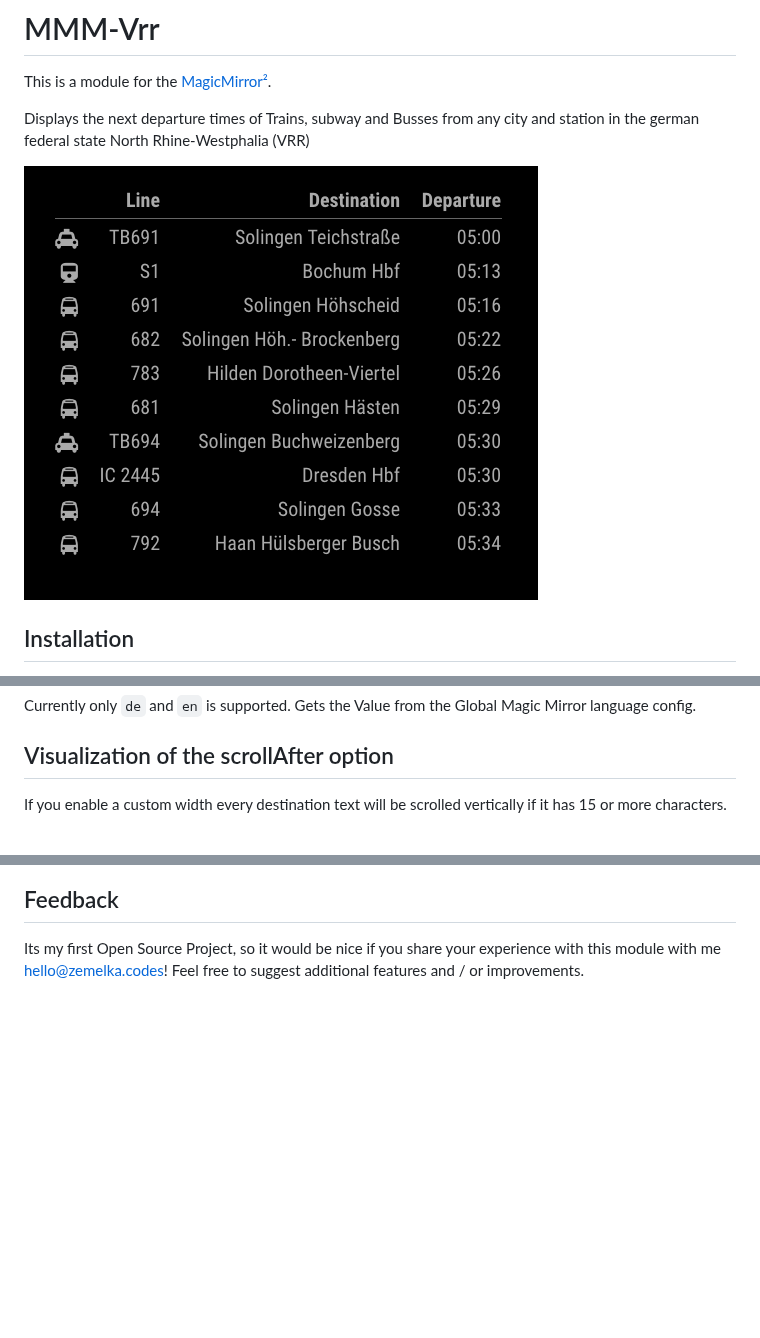
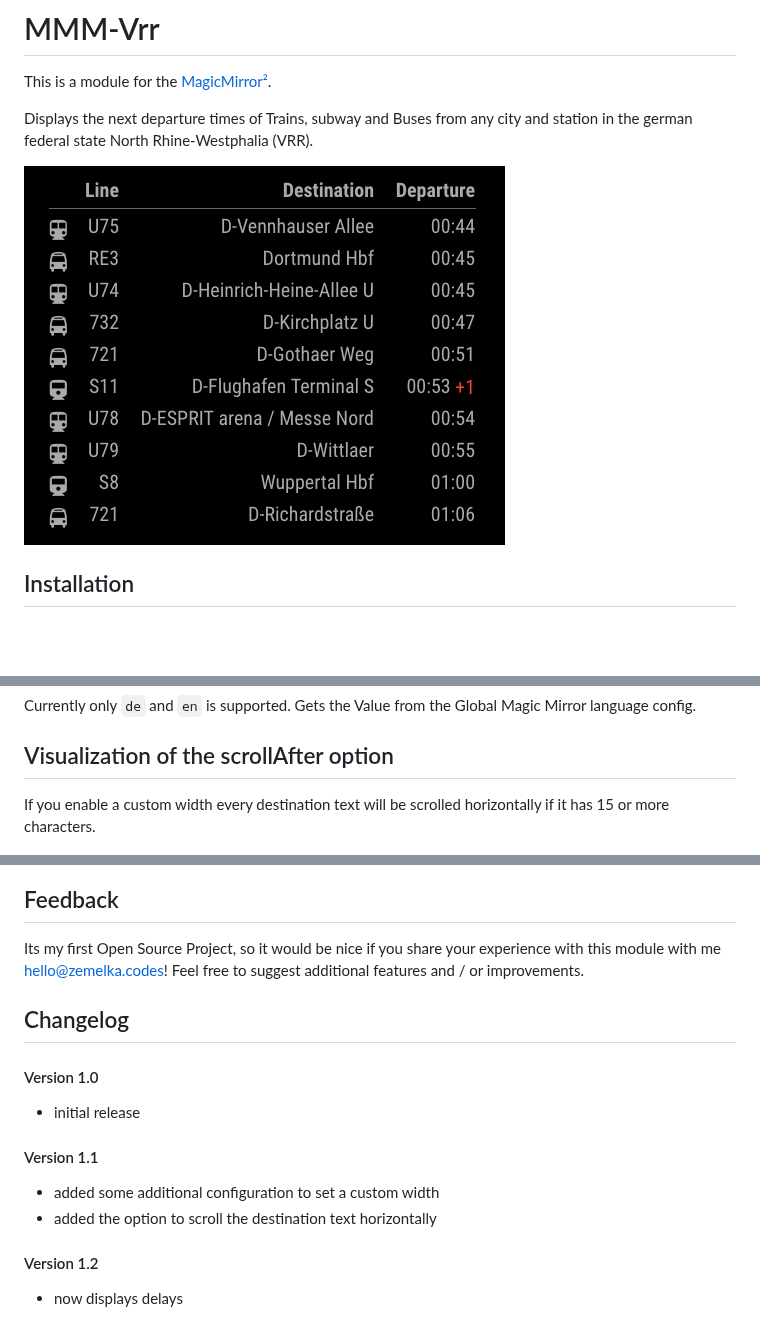
Before and after one commit to Klizzy/MMM-Vrr, a Markdown page: README.md, 3 parts joined by grey strips. Rendered like a GitHub page; pictures changed too: screen-v3.png (deleted), screen-v4.5.png (added); blank space fills up the shorter version.

Commit message:
added delays

```diff
--- a/README.md
+++ b/README.md
@@ -2,9 +2,10 @@
 
 This is a module for the [MagicMirror²](https://github.com/MichMich/MagicMirror/).
 
-Displays the next departure times of Trains, subway and Busses from any city and station in the german federal state North Rhine-Westphalia (VRR)
+Displays the next departure times of Trains, subway and Buses from any city and station in the german federal state North Rhine-Westphalia (VRR).
 
-![English](screen-v3.png)
+
+![English](screen-v4.5.png)
 
 ## Installation
 
@@ -47,7 +48,7 @@ Currently only `de` and `en` is supported. Gets the Value from the Global Magic
 
 ## Visualization of the scrollAfter option
 
-If you enable a custom width every destination text will be scrolled vertically if it has 15 or more characters.
+If you enable a custom width every destination text will be scrolled horizontally if it has 15 or more characters.
 
 ![Auto scroll](scrollAfter.gif)
 
@@ -55,3 +56,18 @@ If you enable a custom width every destination text will be scrolled vertically
 
 Its my first Open Source Project, so it would be nice if you share your experience with this module with me <a href="mailto:hello@zemelka.codes">hello@zemelka.codes</a>!
 Feel free to suggest additional features and / or improvements.
+
+## Changelog
+
+#### Version 1.0
+
+* initial release
+
+#### Version 1.1
+
+* added some additional configuration to set a custom width
+* added the option to scroll the destination text horizontally
+
+#### Version 1.2
+
+* now displays delays
```
Also changed, not shown: 2 other files.
